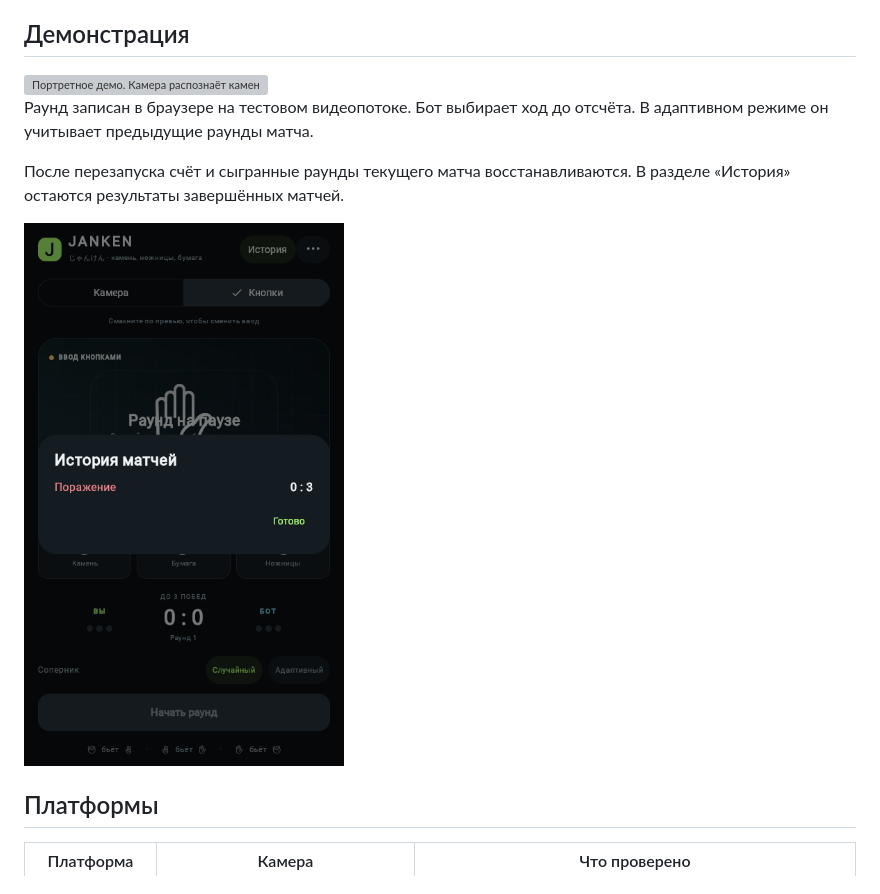
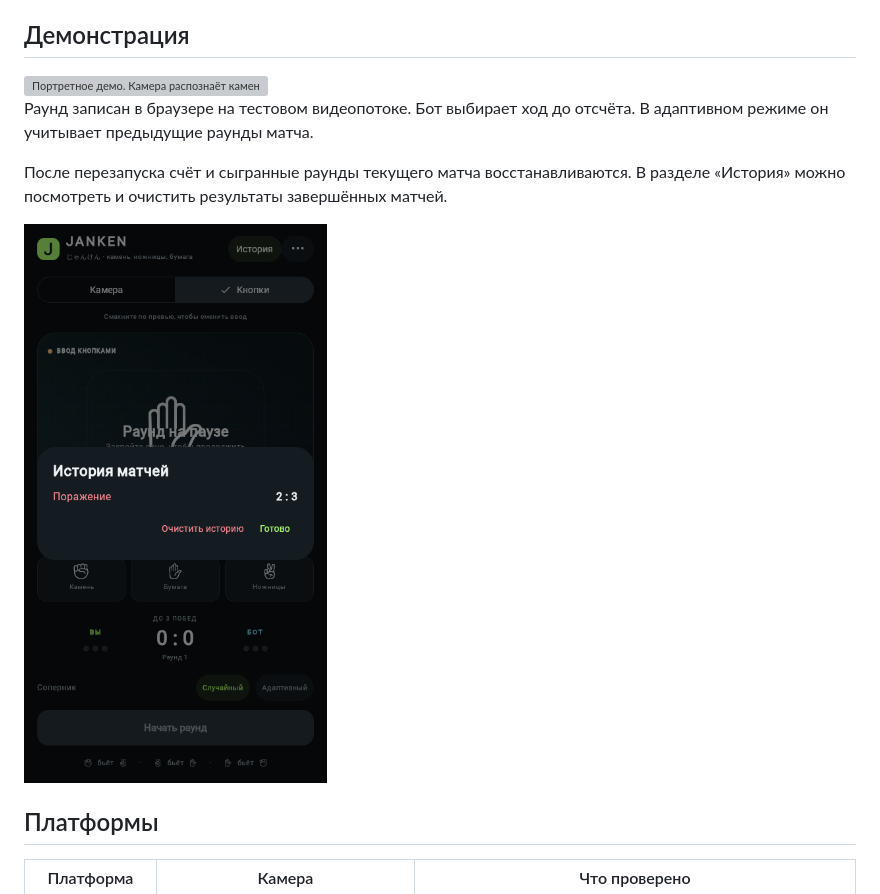
Before and after one commit to serpanti/janken, a Markdown page: README.md, the part around one of its changes. Rendered like a GitHub page; pictures changed too: docs/demo-history.png; grey boxes are pictures that could not be loaded.

Commit message:
docs(readme): show versus and the clear history action

```diff
--- a/README.md
+++ b/README.md
@@ -13,5 +13,5 @@
 
 Раунд записан в браузере на тестовом видеопотоке. Бот выбирает ход до отсчёта. В адаптивном режиме он учитывает предыдущие раунды матча.
 
-После перезапуска счёт и сыгранные раунды текущего матча восстанавливаются. В разделе «История» остаются результаты завершённых матчей.
+После перезапуска счёт и сыгранные раунды текущего матча восстанавливаются. В разделе «История» можно посмотреть и очистить результаты завершённых матчей.
 
```
Also changed, not shown: other parts of README.md (+2 -2 lines), 1 other file.
